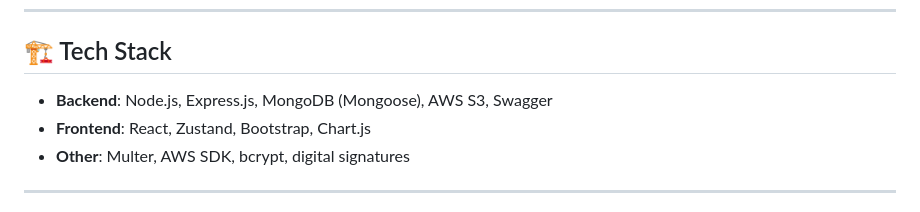
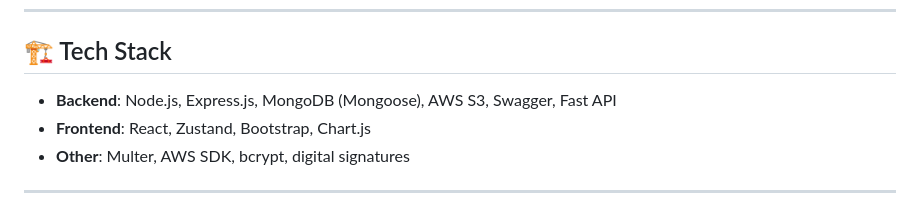
Before and after one commit to amanagrawal151/data-anonymiser, a Markdown page: readme.md, the part around the change. Rendered like a GitHub page.

```diff
--- a/readme.md
+++ b/readme.md
@@ -25,7 +25,7 @@ A full-stack, privacy-first data anonymization platform with secure file uploads
 
 ## 🏗️ Tech Stack
 
-- **Backend**: Node.js, Express.js, MongoDB (Mongoose), AWS S3, Swagger
+- **Backend**: Node.js, Express.js, MongoDB (Mongoose), AWS S3, Swagger, Fast API
 - **Frontend**: React, Zustand, Bootstrap, Chart.js
 - **Other**: Multer, AWS SDK, bcrypt, digital signatures
 
```
